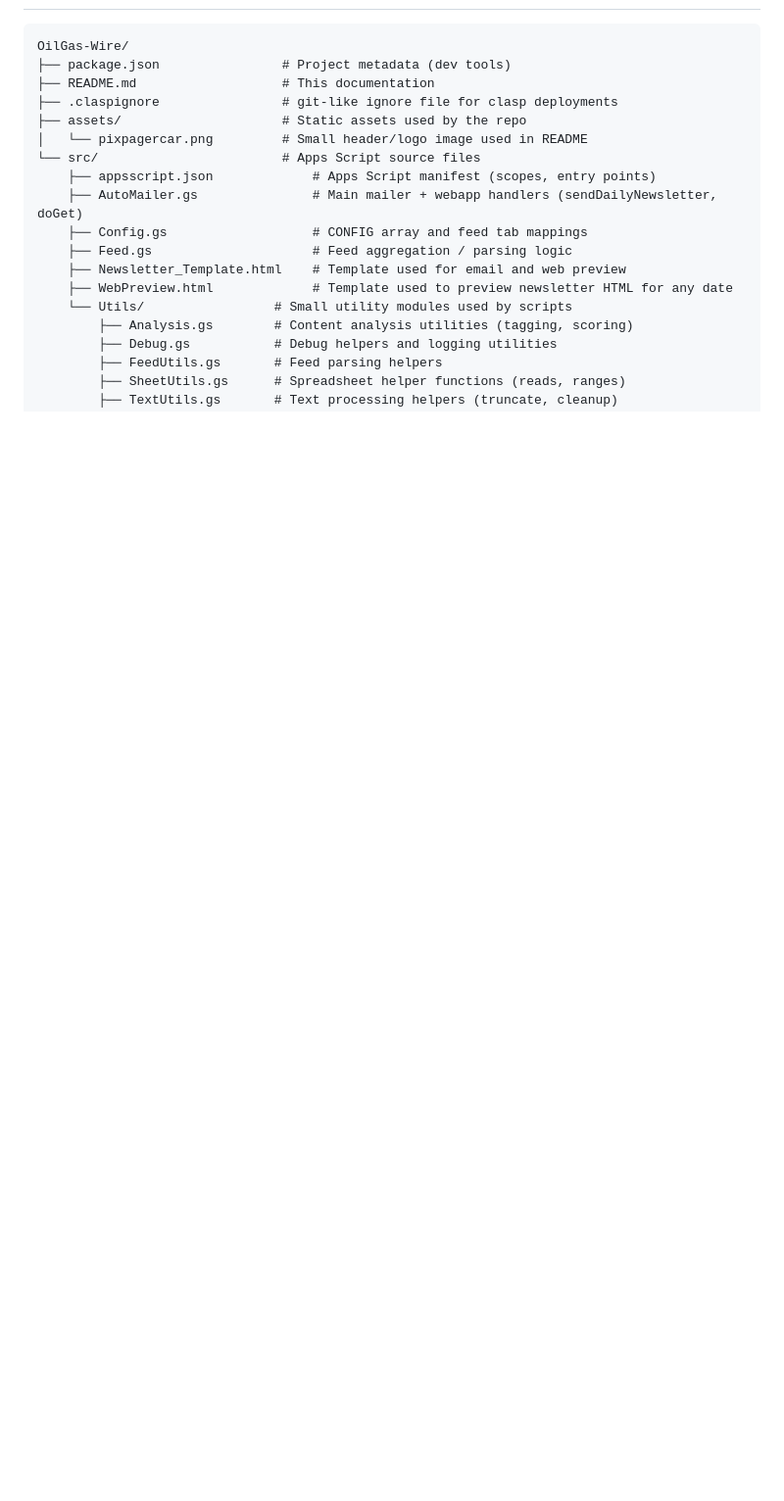
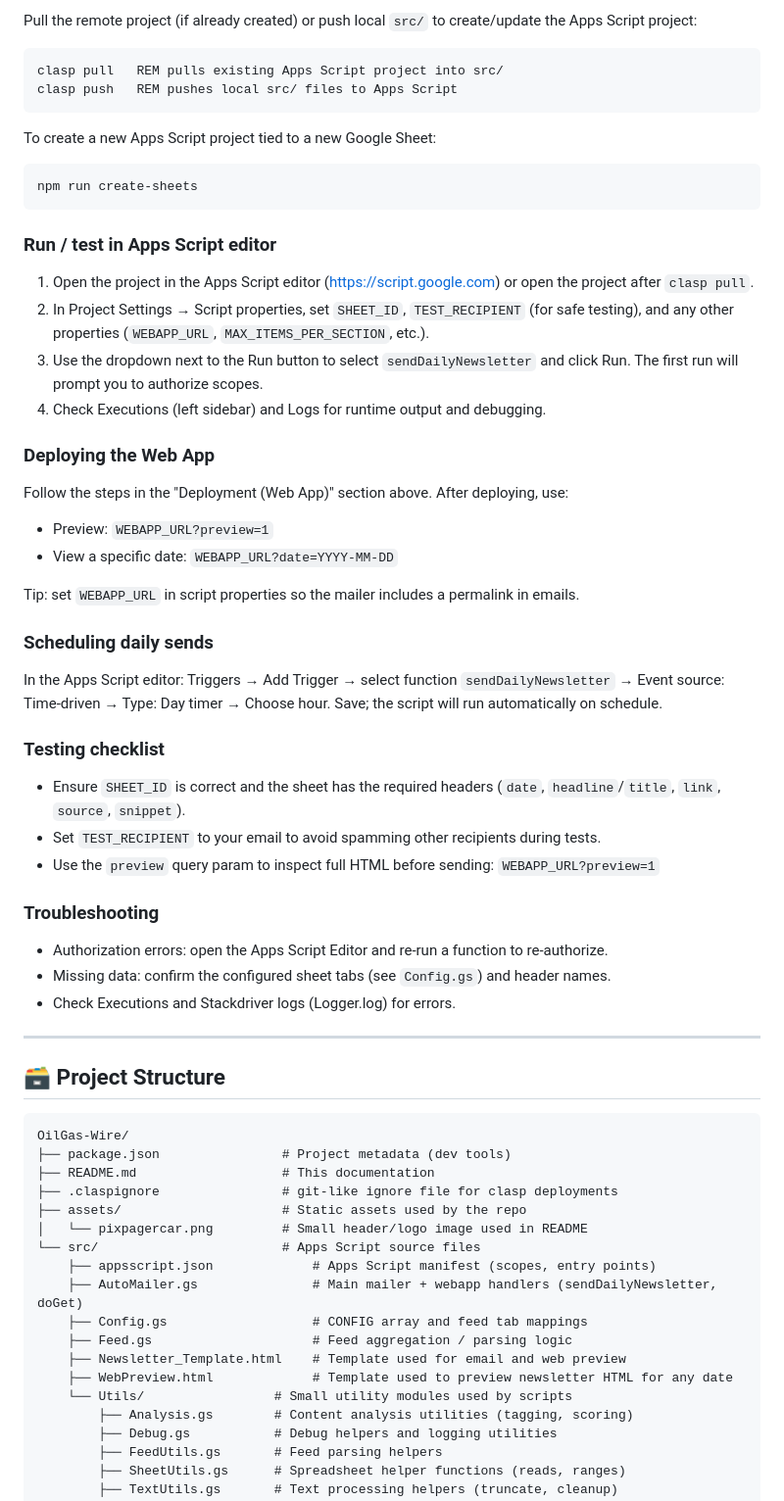
Before and after one commit to joejo-joestar/OilGas-Wire, a Markdown page: README.md, the part around one of its changes. Shown at 98% size. Rendered like a GitHub page; blank space fills up the shorter version.

````diff
--- a/README.md
+++ b/README.md
@@ -18,3 +78,51 @@ A simple Google Apps Script project that aggregates RSS/Atom feeds, filters item
+Pull the remote project (if already created) or push local `src/` to create/update the Apps Script project:
+
+```cmd
+clasp pull   REM pulls existing Apps Script project into src/
+clasp push   REM pushes local src/ files to Apps Script
+```
+
+To create a new Apps Script project tied to a new Google Sheet:
+
+```cmd
+npm run create-sheets
+```
+
+### Run / test in Apps Script editor
+
+1. Open the project in the Apps Script editor (<https://script.google.com>) or open the project after `clasp pull`.
+2. In Project Settings → Script properties, set `SHEET_ID`, `TEST_RECIPIENT` (for safe testing), and any other properties (`WEBAPP_URL`, `MAX_ITEMS_PER_SECTION`, etc.).
+3. Use the dropdown next to the Run button to select `sendDailyNewsletter` and click Run. The first run will prompt you to authorize scopes.
+4. Check Executions (left sidebar) and Logs for runtime output and debugging.
+
+### Deploying the Web App
+
+Follow the steps in the "Deployment (Web App)" section above. After deploying, use:
+
+- Preview: `WEBAPP_URL?preview=1`
+- View a specific date: `WEBAPP_URL?date=YYYY-MM-DD`
+
+Tip: set `WEBAPP_URL` in script properties so the mailer includes a permalink in emails.
+
+### Scheduling daily sends
+
+In the Apps Script editor: Triggers → Add Trigger → select function `sendDailyNewsletter` → Event source: Time-driven → Type: Day timer → Choose hour. Save; the script will run automatically on schedule.
+
+### Testing checklist
+
+- Ensure `SHEET_ID` is correct and the sheet has the required headers (`date`, `headline`/`title`, `link`, `source`, `snippet`).
+- Set `TEST_RECIPIENT` to your email to avoid spamming other recipients during tests.
+- Use the `preview` query param to inspect full HTML before sending: `WEBAPP_URL?preview=1`
+
+### Troubleshooting
+
+- Authorization errors: open the Apps Script Editor and re-run a function to re-authorize.
+- Missing data: confirm the configured sheet tabs (see `Config.gs`) and header names.
+- Check Executions and Stackdriver logs (Logger.log) for errors.
+
+---
+
+## 🗃️ Project Structure
 
 ```plaintext
 OilGas-Wire/
````
Also changed, not shown: other parts of README.md (+61 -41 lines).
